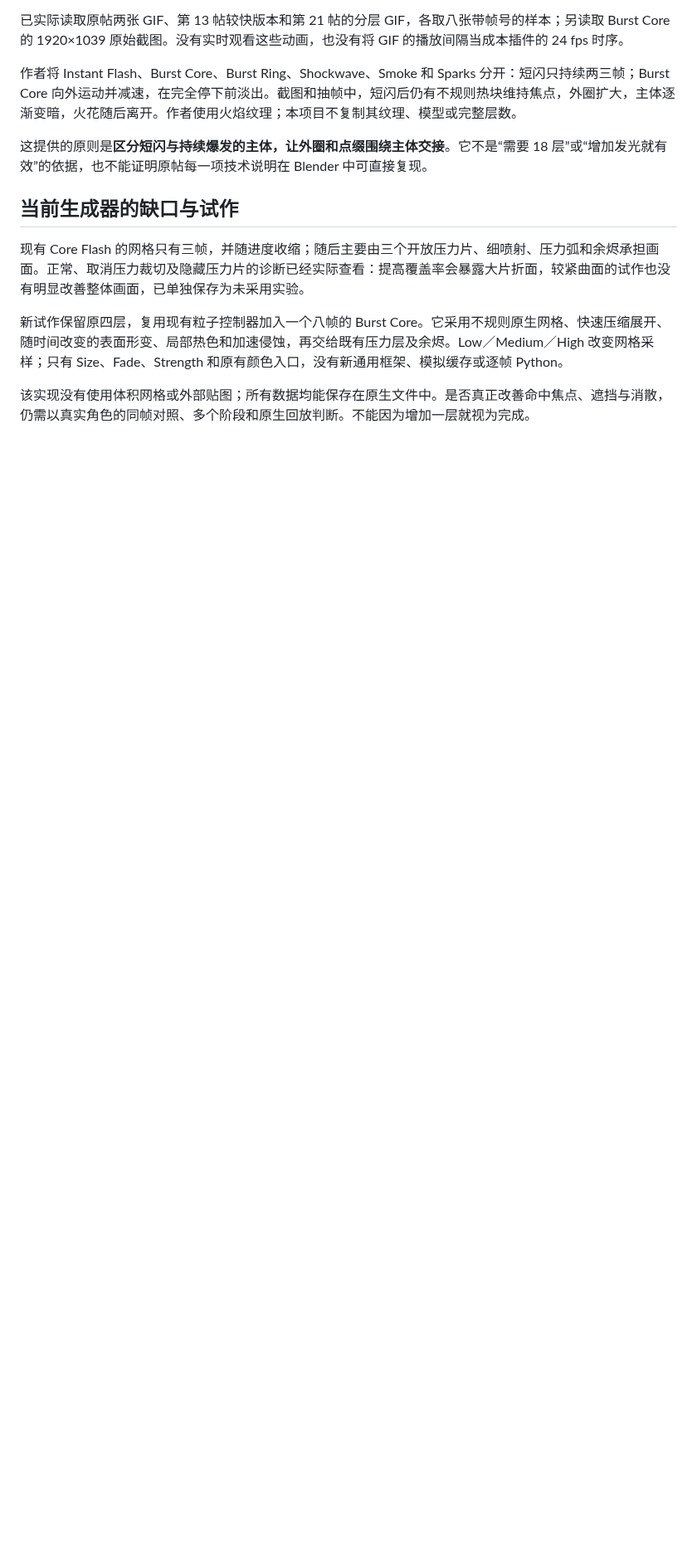
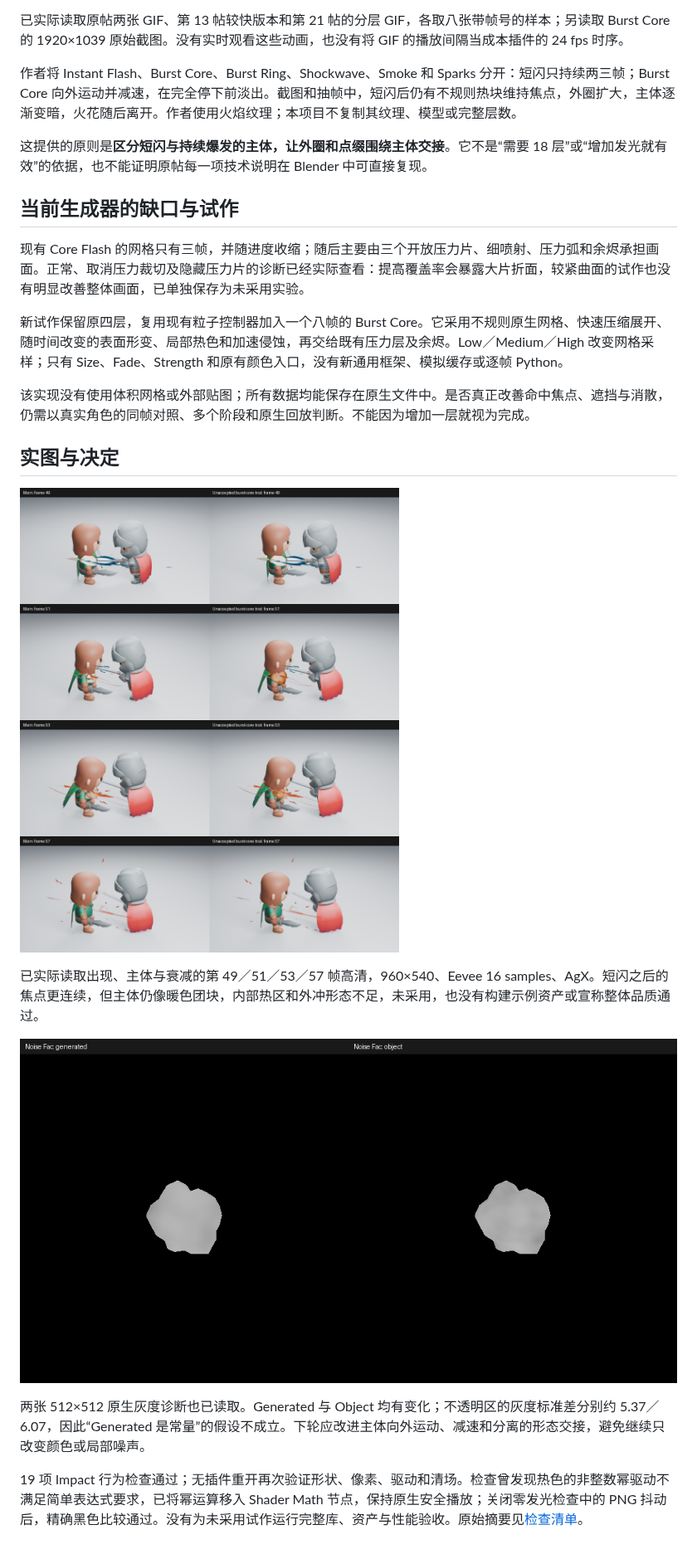
Before and after one commit to mumu-lhl/blender-vfx-studio, a Markdown page: docs/experiments/IMPACT_BURST_CORE.md, the part around one of its changes. Shown at 83% size. Rendered like a GitHub page; pictures changed too: docs/images/impact-core-coordinate-probe.png (added), docs/images/impact-core-trial.png (added); blank space fills up the shorter version.

Commit message:
Record the burst-core image limits and native playback proof [skip ci]

```diff
--- a/docs/experiments/IMPACT_BURST_CORE.md
+++ b/docs/experiments/IMPACT_BURST_CORE.md
@@ -19,3 +19,15 @@
 新试作保留原四层，复用现有粒子控制器加入一个八帧的 Burst Core。它采用不规则原生网格、快速压缩展开、随时间改变的表面形变、局部热色和加速侵蚀，再交给既有压力层及余烬。Low／Medium／High 改变网格采样；只有 Size、Fade、Strength 和原有颜色入口，没有新通用框架、模拟缓存或逐帧 Python。
 
 该实现没有使用体积网格或外部贴图；所有数据均能保存在原生文件中。是否真正改善命中焦点、遮挡与消散，仍需以真实角色的同帧对照、多个阶段和原生回放判断。不能因为增加一层就视为完成。
+
+## 实图与决定
+
+![主线与未采用的 Burst Core 试作](../images/impact-core-trial.png)
+
+已实际读取出现、主体与衰减的第 49／51／53／57 帧高清，960×540、Eevee 16 samples、AgX。短闪之后的焦点更连续，但主体仍像暖色团块，内部热区和外冲形态不足，未采用，也没有构建示例资产或宣称整体品质通过。
+
+![两种坐标下的实际噪声灰度](../images/impact-core-coordinate-probe.png)
+
+两张 512×512 原生灰度诊断也已读取。Generated 与 Object 均有变化；不透明区的灰度标准差分别约 5.37／6.07，因此“Generated 是常量”的假设不成立。下轮应改进主体向外运动、减速和分离的形态交接，避免继续只改变颜色或局部噪声。
+
+19 项 Impact 行为检查通过；无插件重开再次验证形状、像素、驱动和清场。检查曾发现热色的非整数幂驱动不满足简单表达式要求，已将幂运算移入 Shader Math 节点，保持原生安全播放；关闭零发光检查中的 PNG 抖动后，精确黑色比较通过。没有为未采用试作运行完整库、资产与性能验收。原始摘要见[检查清单](../images/impact-core-trial.json)。
```
Also changed, not shown: other parts of docs/experiments/IMPACT_BURST_CORE.md (+1 -1 lines), 1 other file.
